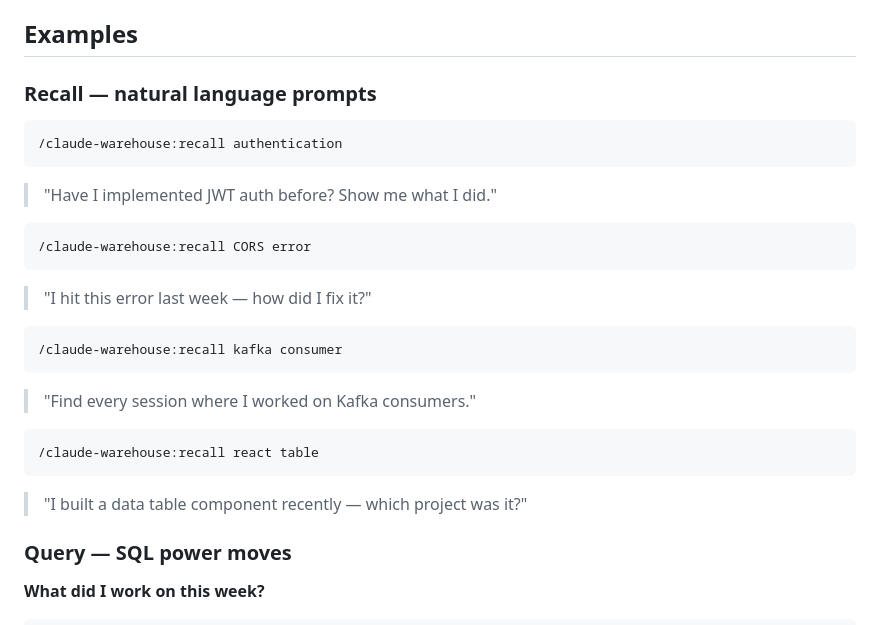
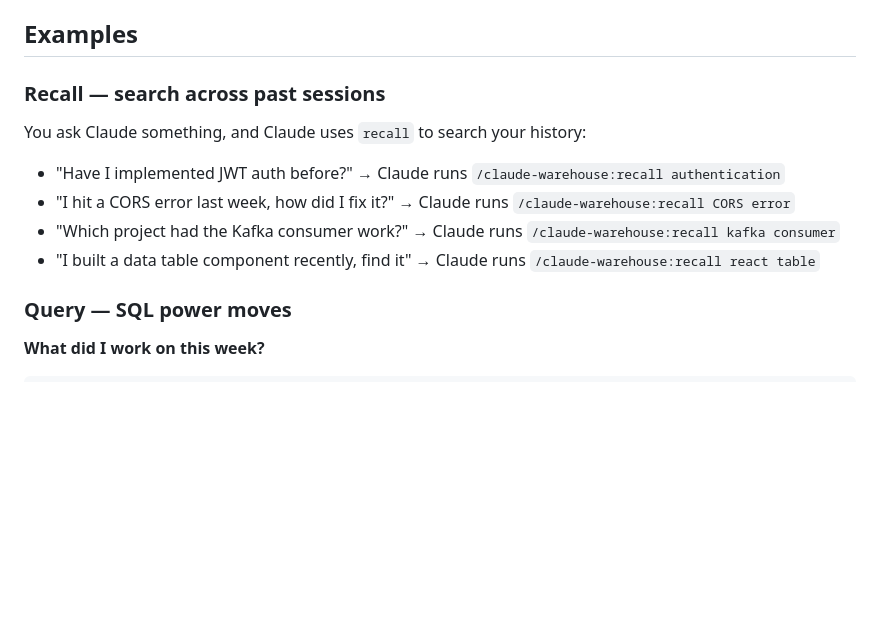
Before and after one commit to sderosiaux/claude-warehouse, a Markdown page: README.md, the part around the change. Drawn GitHub-style; blank space fills up the shorter version.

Commit message:
Clarify recall examples in README

````diff
--- a/README.md
+++ b/README.md
@@ -37,27 +37,14 @@ For a manual full re-sync: `./scripts/sync.py --full -v`
 
 ## Examples
 
-### Recall — natural language prompts
+### Recall — search across past sessions
 
-```
-/claude-warehouse:recall authentication
-```
-> "Have I implemented JWT auth before? Show me what I did."
+You ask Claude something, and Claude uses `recall` to search your history:
 
-```
-/claude-warehouse:recall CORS error
-```
-> "I hit this error last week — how did I fix it?"
-
-```
-/claude-warehouse:recall kafka consumer
-```
-> "Find every session where I worked on Kafka consumers."
-
-```
-/claude-warehouse:recall react table
-```
-> "I built a data table component recently — which project was it?"
+- "Have I implemented JWT auth before?" → Claude runs `/claude-warehouse:recall authentication`
+- "I hit a CORS error last week, how did I fix it?" → Claude runs `/claude-warehouse:recall CORS error`
+- "Which project had the Kafka consumer work?" → Claude runs `/claude-warehouse:recall kafka consumer`
+- "I built a data table component recently, find it" → Claude runs `/claude-warehouse:recall react table`
 
 ### Query — SQL power moves
 
````
